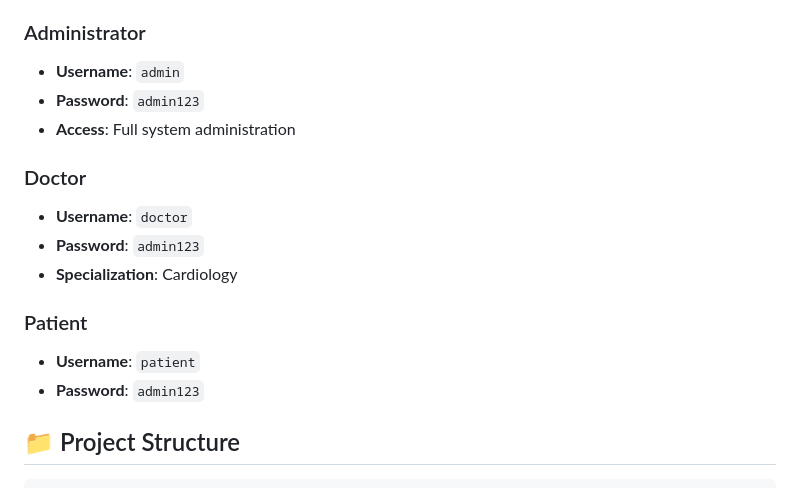
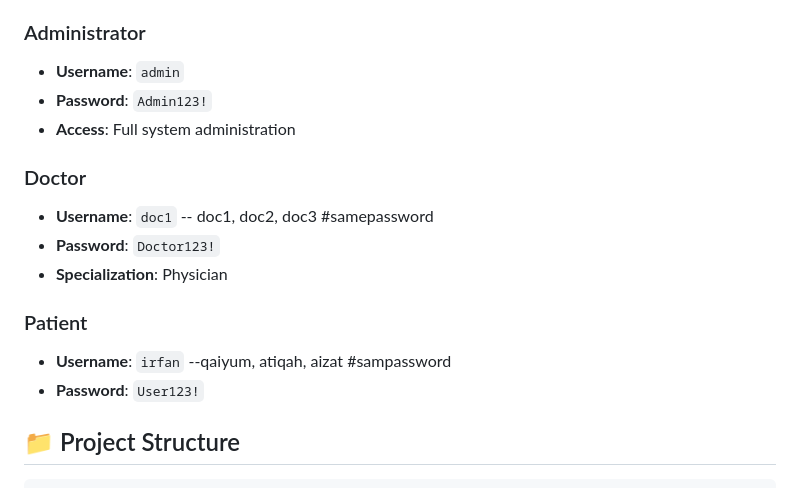
Before and after one commit to YazidYaakub/CSC577_clinic-app, a Markdown page: README.md, the part around the change. Rendered like a GitHub page.

```diff
--- a/README.md
+++ b/README.md
@@ -70,17 +70,17 @@ The system comes with pre-configured test accounts:
 
 ### Administrator
 - **Username**: `admin`
-- **Password**: `admin123`
+- **Password**: `Admin123!`
 - **Access**: Full system administration
 
 ### Doctor
-- **Username**: `doctor`
-- **Password**: `admin123`
-- **Specialization**: Cardiology
+- **Username**: `doc1` -- doc1, doc2, doc3 #samepassword
+- **Password**: `Doctor123!`
+- **Specialization**: Physician
 
 ### Patient
-- **Username**: `patient`
-- **Password**: `admin123`
+- **Username**: `irfan` --qaiyum, atiqah, aizat #sampassword
+- **Password**: `User123!`
 
 ## 📁 Project Structure
 
```
